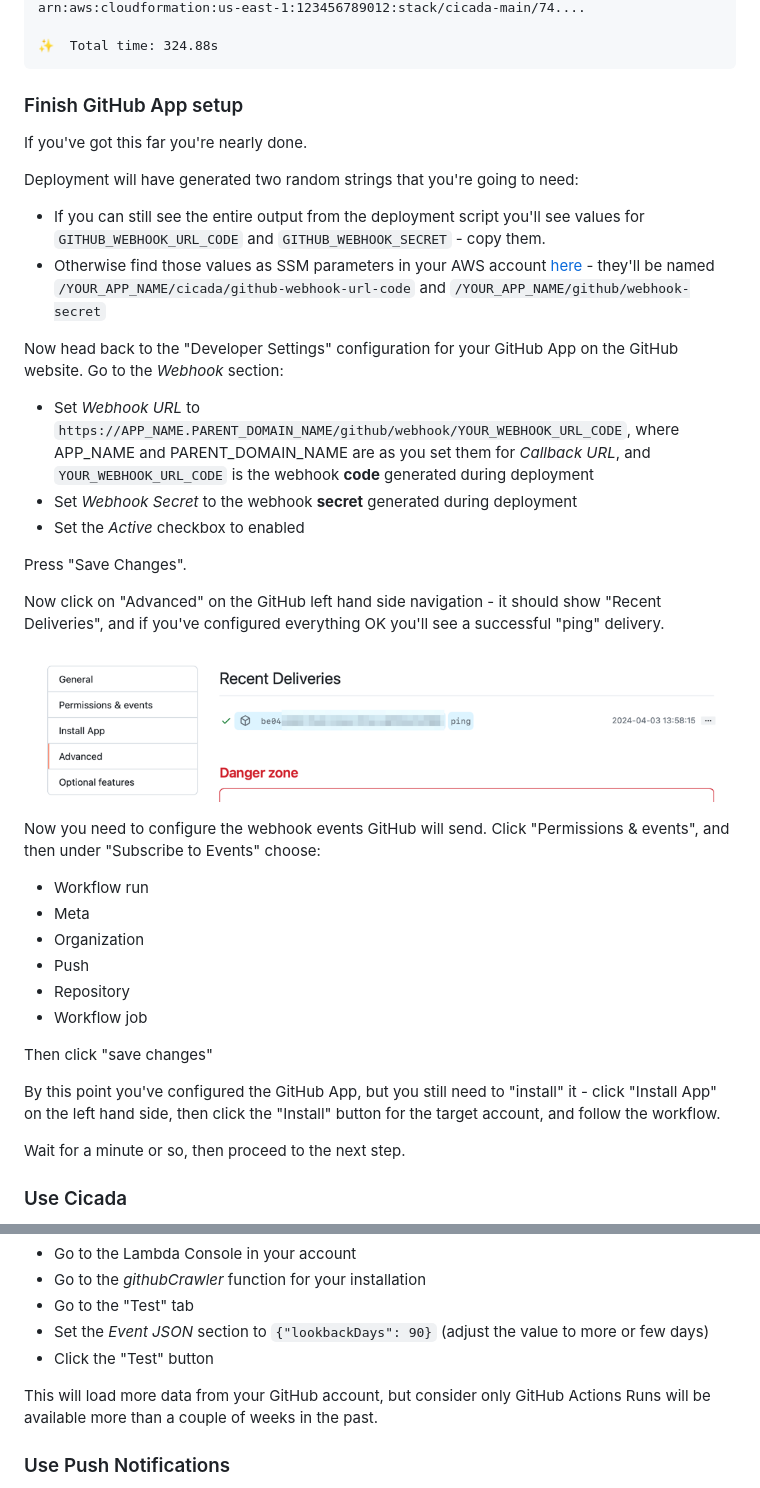
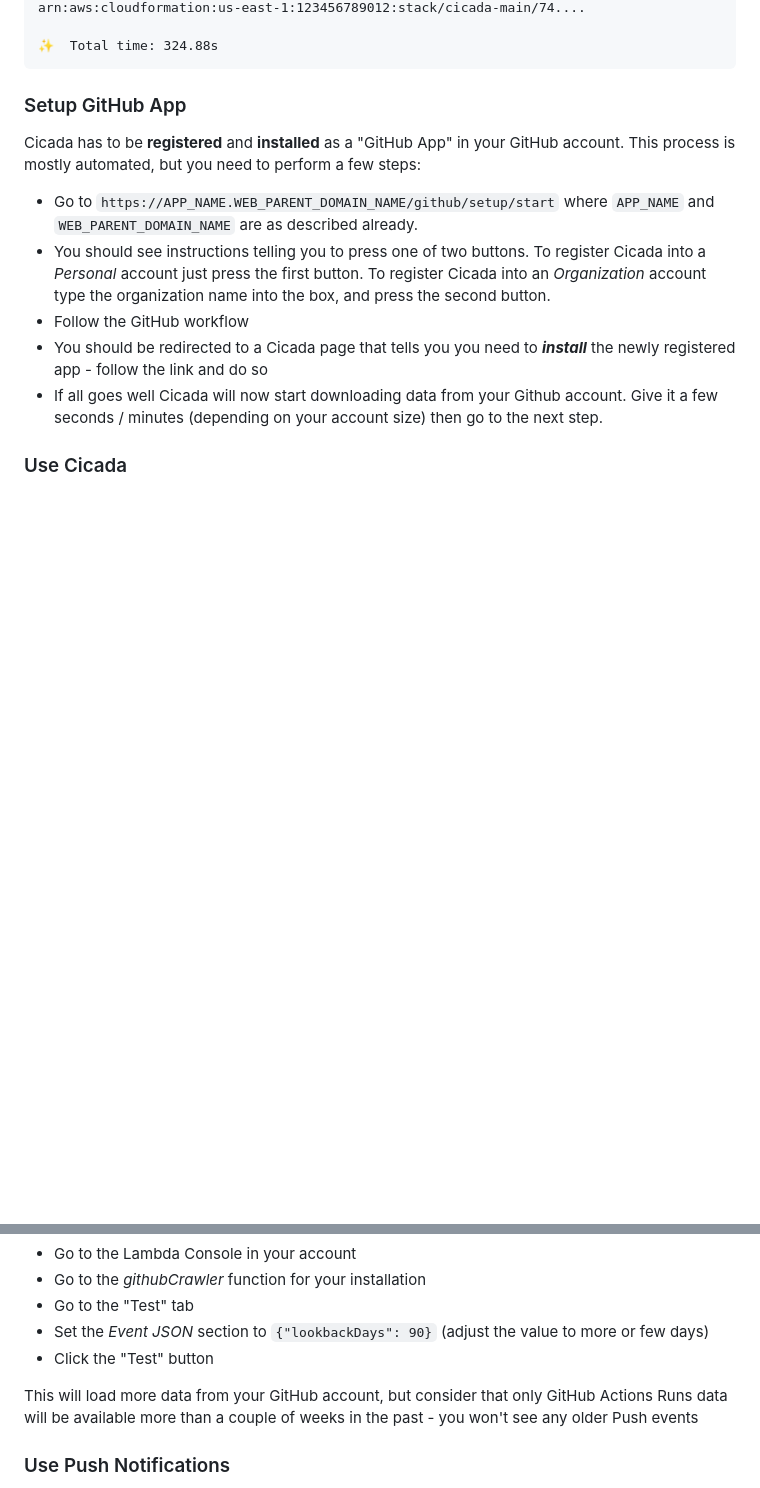
Before and after one commit to symphoniacloud/cicada, a Markdown page: README.md, 2 parts joined by grey strips. GitHub-like rendering; blank space fills up the shorter version.

````diff
--- a/README.md
+++ b/README.md
@@ -187,43 +161,18 @@ arn:aws:cloudformation:us-east-1:123456789012:stack/cicada-main/74....
 ✨  Total time: 324.88s
 ```
 
-### Finish GitHub App setup
+### Setup GitHub App
 
-If you've got this far you're nearly done.
+Cicada has to be **registered** and **installed** as a "GitHub App" in your GitHub account. This process is mostly automated, but you need to perform a few steps:
 
-Deployment will have generated two random strings that you're going to need:
-
-* If you can still see the entire output from the deployment script you'll see values for `GITHUB_WEBHOOK_URL_CODE` and `GITHUB_WEBHOOK_SECRET` - copy them.
-* Otherwise find those values as SSM parameters in your AWS account [here](https://console.aws.amazon.com/systems-manager/parameters/) - they'll be named `/YOUR_APP_NAME/cicada/github-webhook-url-code` and `/YOUR_APP_NAME/github/webhook-secret`
-
-Now head back to the "Developer Settings" configuration for your GitHub App on the GitHub website. Go to the _Webhook_ section:
-
-* Set _Webhook URL_ to `https://APP_NAME.PARENT_DOMAIN_NAME/github/webhook/YOUR_WEBHOOK_URL_CODE`, where APP_NAME and PARENT_DOMAIN_NAME
-  are as you set them for _Callback URL_, and `YOUR_WEBHOOK_URL_CODE` is the webhook **code** generated during deployment
-* Set _Webhook Secret_ to the webhook **secret** generated during deployment
-* Set the _Active_ checkbox to enabled
-
-Press "Save Changes".
-
-Now click on "Advanced" on the GitHub left hand side navigation - it should show "Recent Deliveries", and if you've configured everything OK you'll see a successful "ping" delivery.
-
-![img.png](docs/images/githubPingExample.png)
-
-Now you need to configure the webhook events GitHub will send. Click "Permissions & events", and then under "Subscribe to Events" choose:
-
-* Workflow run
-* Meta
-* Organization
-* Push
-* Repository
-* Workflow job
-
-Then click "save changes"
-
-By this point you've configured the GitHub App, but you still need to "install" it - click "Install App" on the
-left hand side, then click the "Install" button for the target account, and follow the workflow.
-
-Wait for a minute or so, then proceed to the next step.
+* Go to `https://APP_NAME.WEB_PARENT_DOMAIN_NAME/github/setup/start` where `APP_NAME` and `WEB_PARENT_DOMAIN_NAME` are as described already.
+* You should see instructions telling you to press one of two buttons.
+  To register Cicada into a _Personal_ account just press the first button.
+  To register Cicada into an _Organization_ account type the organization name into the box, and press the second button.
+* Follow the GitHub workflow
+* You should be redirected to a Cicada page that tells you you need to **_install_** the newly registered app - follow the link and do so
+* If all goes well Cicada will now start downloading data from your Github account.
+  Give it a few seconds / minutes (depending on your account size) then go to the next step.
 
 ### Use Cicada
 
@@ -239,7 +188,7 @@ Depending on how recently you've had activity in your account you may already se
 * Set the _Event JSON_ section to `{"lookbackDays": 90}` (adjust the value to more or few days)
 * Click the "Test" button
 
-This will load more data from your GitHub account, but consider only GitHub Actions Runs will be available more than a couple of weeks in the past.
+This will load more data from your GitHub account, but consider that only GitHub Actions Runs data will be available more than a couple of weeks in the past - you won't see any older Push events
 
 ### Use Push Notifications
 
````
Also changed, not shown: other parts of README.md (+14 -40 lines).
